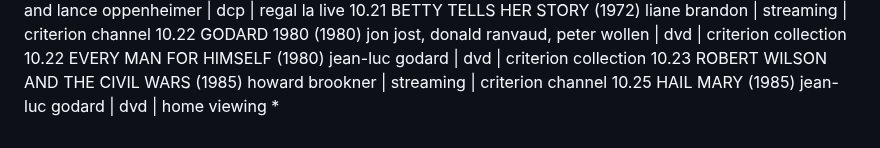
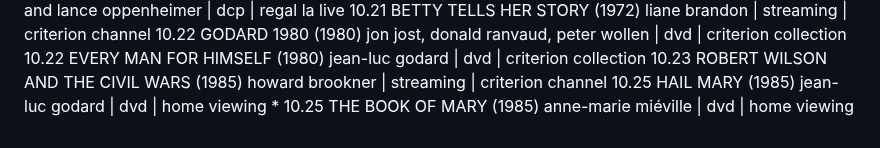
Before and after one commit to strangesongs/strangesongs.github.io, a Markdown page: content/2026/films.md, the part around the change. Drawn GitHub-style.

Commit message:
add film: the book of mary

```diff
--- a/content/2026/films.md
+++ b/content/2026/films.md
@@ -123,3 +123,4 @@ date TITLE (year) director | format | location | notes
 10.22 EVERY MAN FOR HIMSELF (1980) jean-luc godard | dvd | criterion collection
 10.23 ROBERT WILSON AND THE CIVIL WARS (1985) howard brookner | streaming | criterion channel
 10.25 HAIL MARY (1985) jean-luc godard | dvd | home viewing *
+10.25 THE BOOK OF MARY (1985) anne-marie miéville | dvd | home viewing
```
